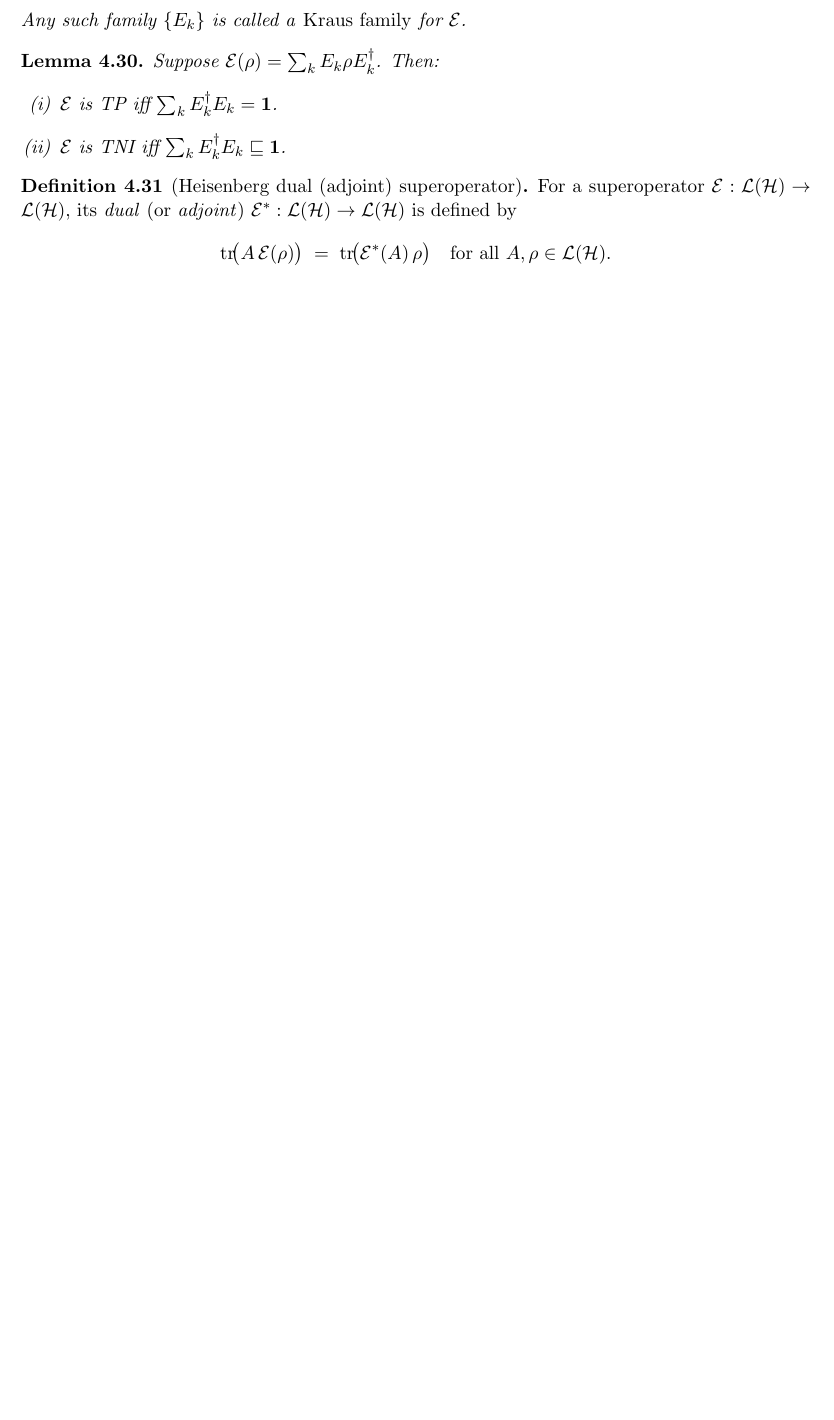
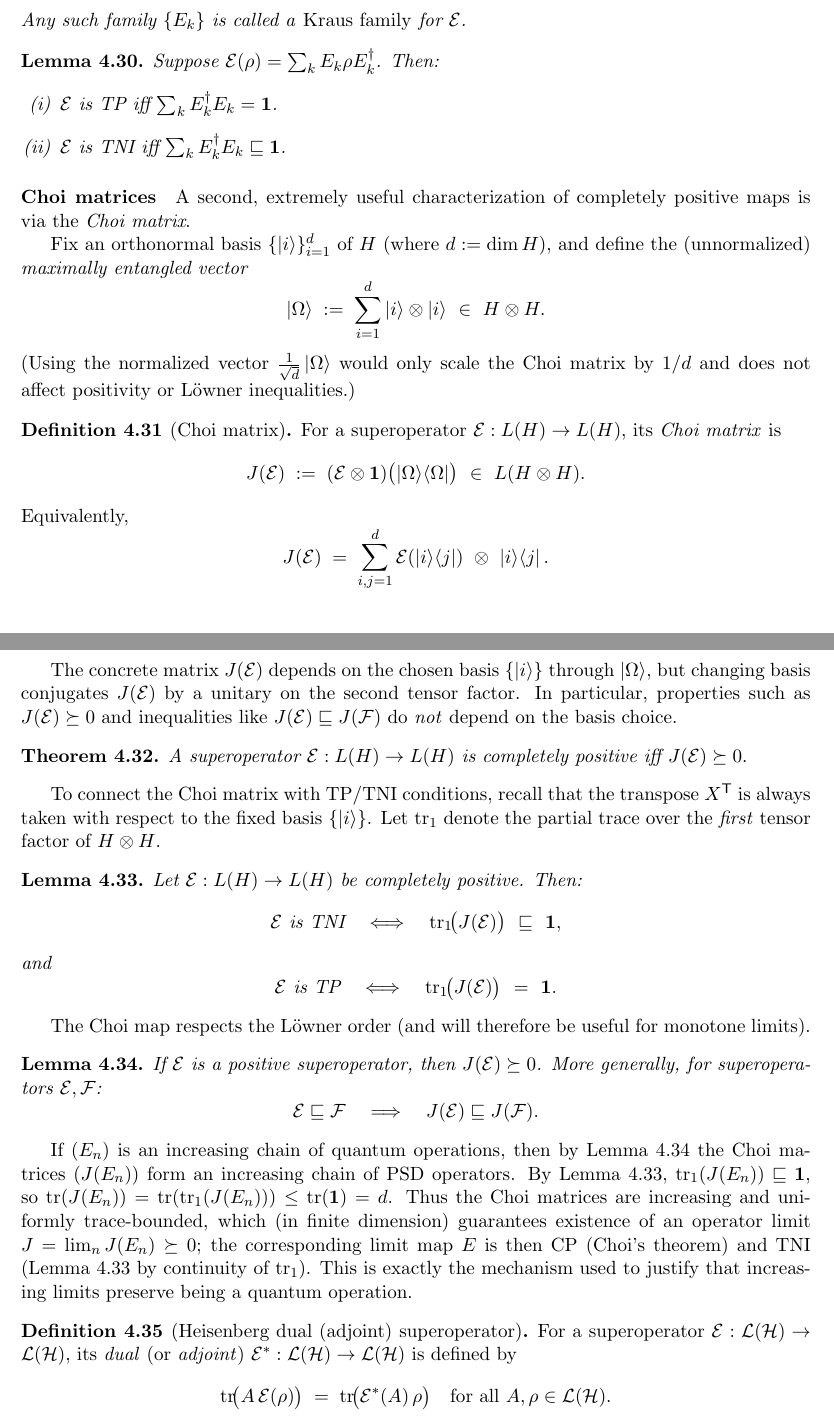
Before and after one commit to AmirFaridi-2002/BScThesis, a LaTeX document (Part II/4/04-QuantumPrerequisites.tex): part of page 6 of 11 before the commit and two parts of pages 6 and 7 of 12 after it, the two joined at a grey line, cut so that both start at the same text, the shorter picture padded with empty space. Compiled offline with pdfLaTeX.

Commit message:
choi matrix

```diff
--- a/Part II/4/04-QuantumPrerequisites.tex
+++ b/Part II/4/04-QuantumPrerequisites.tex
@@ -492,6 +492,84 @@ Then:
 \end{enumerate}
 \end{lemma}
 
+\paragraph{Choi matrices}
+A second, extremely useful characterization of completely positive maps is via the
+\emph{Choi matrix}.
+
+Fix an orthonormal basis $\{\ket{i}\}_{i=1}^d$ of $H$ (where $d:=\dim H$), and define the
+(unnormalized) \emph{maximally entangled vector}
+\[
+  \ket{\Omega} \;:=\; \sum_{i=1}^d \ket{i}\otimes \ket{i}\ \in\ H\otimes H.
+\]
+(Using the normalized vector $\frac{1}{\sqrt d}\ket{\Omega}$ would only scale the Choi matrix by $1/d$
+and does not affect positivity or Löwner inequalities.)
+
+\begin{definition}[Choi matrix]\label{def:choi}
+For a superoperator $\mathcal{E}:L(H)\to L(H)$, its \emph{Choi matrix} is
+\[
+  J(\mathcal{E})
+  \;:=\;
+  (\mathcal{E}\otimes \Id)\bigl(\ket{\Omega}\!\bra{\Omega}\bigr)
+  \ \in\ L(H\otimes H).
+\]
+Equivalently,
+\[
+  J(\mathcal{E})
+  \;=\;
+  \sum_{i,j=1}^d \mathcal{E}(\ket{i}\!\bra{j})\ \otimes\ \ket{i}\!\bra{j}.
+\]
+\end{definition}
+
+The concrete matrix $J(\mathcal{E})$ depends on the chosen basis $\{\ket{i}\}$ through $\ket{\Omega}$,
+but changing basis conjugates $J(\mathcal{E})$ by a unitary on the second tensor factor.
+In particular, properties such as $J(\mathcal{E})\succeq 0$ and inequalities like
+$J(\mathcal{E})\sqsubseteq J(\mathcal{F})$ do \emph{not} depend on the basis choice.
+
+\begin{theorem}[]\label{thm:choi-cp}
+A superoperator $\mathcal{E}:L(H)\to L(H)$ is completely positive iff
+$ J(\mathcal{E}) \succeq 0. $
+\end{theorem}
+
+To connect the Choi matrix with TP/TNI conditions, recall that the transpose
+$X^{\mathsf T}$ is always taken with respect to the fixed basis $\{\ket{i}\}$.
+Let $\Tr_1$ denote the partial trace over the \emph{first} tensor factor of $H\otimes H$.
+
+\begin{lemma}[]\label{lem:choi-tni}
+Let $\mathcal{E}:L(H)\to L(H)$ be completely positive.
+Then:
+\[
+  \mathcal{E}\ \text{is TNI}
+  \quad\Longleftrightarrow\quad
+  \Tr_1\!\bigl(J(\mathcal{E})\bigr)\ \sqsubseteq\ \Id,
+\]
+and
+\[
+  \mathcal{E}\ \text{is TP}
+  \quad\Longleftrightarrow\quad
+  \Tr_1\!\bigl(J(\mathcal{E})\bigr)\ =\ \Id.
+\]
+\end{lemma}
+The Choi map respects the Löwner order (and will therefore be useful for monotone limits).
+
+\begin{lemma}[]\label{lem:choi-order}
+If $\mathcal{E}$ is a positive superoperator, then $J(\mathcal{E})\succeq 0$.
+More generally, for superoperators $\mathcal{E},\mathcal{F}$:
+\[
+  \mathcal{E}\sqsubseteq \mathcal{F}
+  \quad\Longrightarrow\quad
+  J(\mathcal{E})\sqsubseteq J(\mathcal{F}).
+\]
+\end{lemma}
+
+If $(E_n)$ is an increasing chain of quantum operations, then by Lemma~\ref{lem:choi-order}
+the Choi matrices $(J(E_n))$ form an increasing chain of PSD operators.
+By Lemma~\ref{lem:choi-tni}, $\Tr_1(J(E_n))\sqsubseteq \Id$, so $\Tr(J(E_n))=\Tr(\Tr_1(J(E_n)))\le \Tr(\Id)=d$.
+Thus the Choi matrices are increasing and uniformly trace-bounded, which (in finite dimension)
+guarantees existence of an operator limit $J=\lim_n J(E_n)\succeq 0$; the corresponding limit map
+$E$ is then CP (Choi's theorem) and TNI (Lemma~\ref{lem:choi-tni} by continuity of $\Tr_1$).
+This is exactly the mechanism used to justify that increasing limits preserve being a quantum operation.
+
+
 \begin{definition}[Heisenberg dual (adjoint) superoperator]\label{def:dual-superop}
 For a superoperator $\mathcal{E}:\LL(\mathcal{H})\to\LL(\mathcal{H})$, its \emph{dual} (or \emph{adjoint})
 $\mathcal{E}^\ast:\LL(\mathcal{H})\to\LL(\mathcal{H})$ is defined by
```
Also changed, not shown: Part II/4/04-QuantumPrerequisites.pdf.
